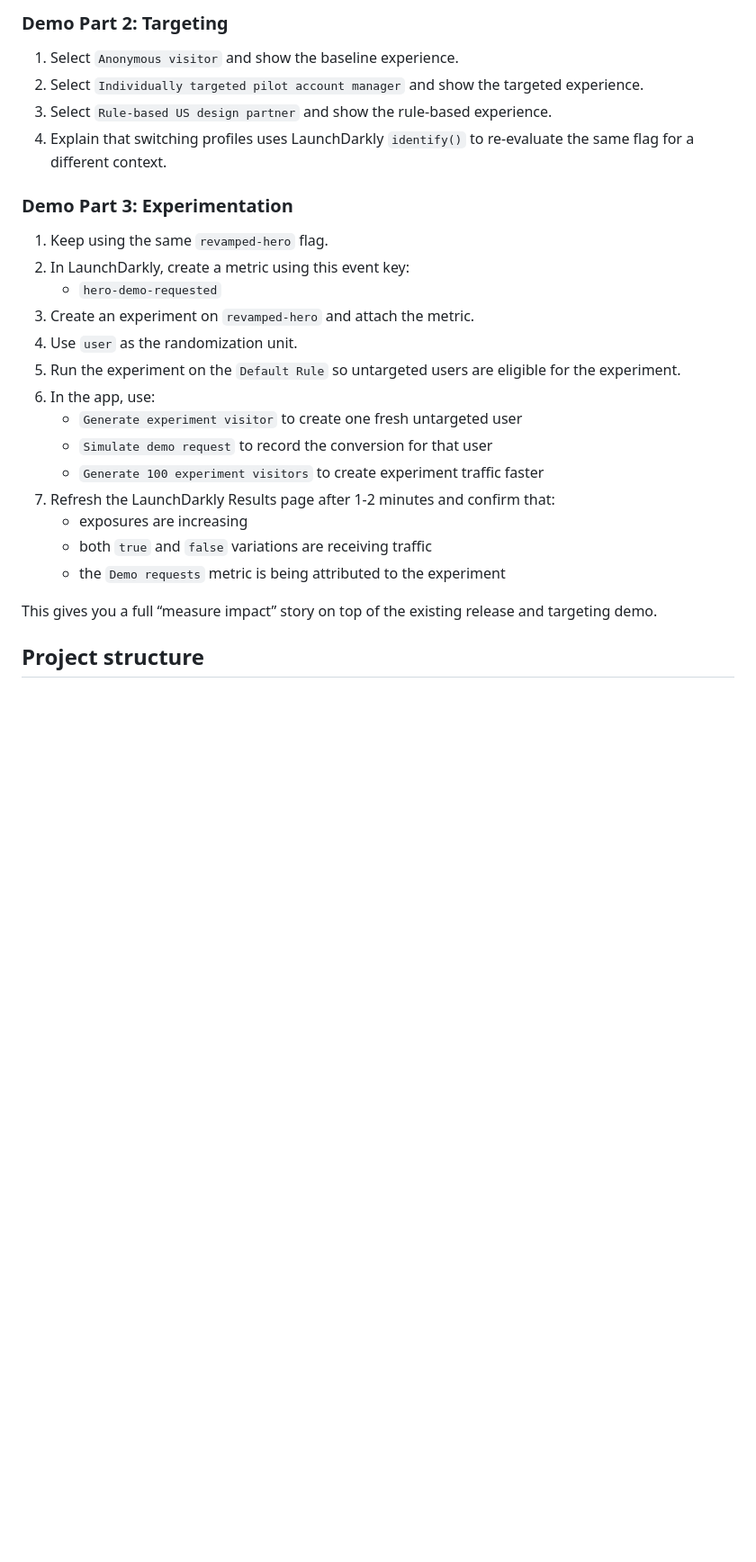
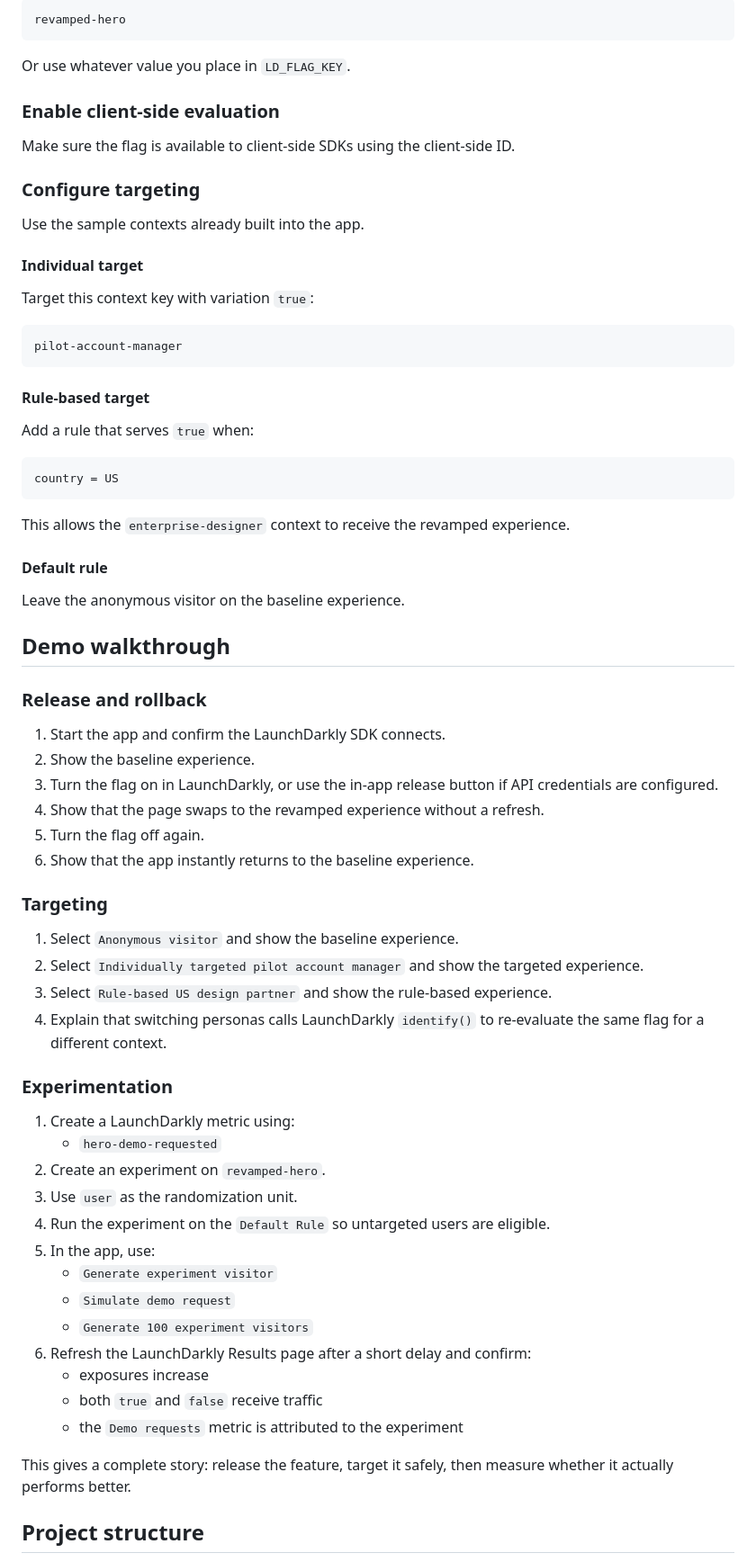
Before and after one commit to buildcrafts/LD_Demo, a Markdown page: README.md, the part around one of its changes. Shown at 90% size. Drawn GitHub-style; blank space fills up the shorter version.

````diff
--- a/README.md
+++ b/README.md
@@ -153,29 +97,75 @@ http://localhost:3000
 
-### Demo Part 2: Targeting
+```text
+revamped-hero
+```
+
+Or use whatever value you place in `LD_FLAG_KEY`.
+
+### Enable client-side evaluation
+
+Make sure the flag is available to client-side SDKs using the client-side ID.
+
+### Configure targeting
+
+Use the sample contexts already built into the app.
+
+#### Individual target
+
+Target this context key with variation `true`:
+
+```text
+pilot-account-manager
+```
+
+#### Rule-based target
+
+Add a rule that serves `true` when:
+
+```text
+country = US
+```
+
+This allows the `enterprise-designer` context to receive the revamped experience.
+
+#### Default rule
+
+Leave the anonymous visitor on the baseline experience.
+
+## Demo walkthrough
+
+### Release and rollback
+
+1. Start the app and confirm the LaunchDarkly SDK connects.
+2. Show the baseline experience.
+3. Turn the flag on in LaunchDarkly, or use the in-app release button if API credentials are configured.
+4. Show that the page swaps to the revamped experience without a refresh.
+5. Turn the flag off again.
+6. Show that the app instantly returns to the baseline experience.
+
+### Targeting
 
 1. Select `Anonymous visitor` and show the baseline experience.
 2. Select `Individually targeted pilot account manager` and show the targeted experience.
 3. Select `Rule-based US design partner` and show the rule-based experience.
-4. Explain that switching profiles uses LaunchDarkly `identify()` to re-evaluate the same flag for a different context.
+4. Explain that switching personas calls LaunchDarkly `identify()` to re-evaluate the same flag for a different context.
 
-### Demo Part 3: Experimentation
+### Experimentation
 
-1. Keep using the same `revamped-hero` flag.
-2. In LaunchDarkly, create a metric using this event key:
+1. Create a LaunchDarkly metric using:
    - `hero-demo-requested`
-3. Create an experiment on `revamped-hero` and attach the metric.
-4. Use `user` as the randomization unit.
-5. Run the experiment on the `Default Rule` so untargeted users are eligible for the experiment.
-6. In the app, use:
-   - `Generate experiment visitor` to create one fresh untargeted user
-   - `Simulate demo request` to record the conversion for that user
-   - `Generate 100 experiment visitors` to create experiment traffic faster
-7. Refresh the LaunchDarkly Results page after 1-2 minutes and confirm that:
-   - exposures are increasing
-   - both `true` and `false` variations are receiving traffic
-   - the `Demo requests` metric is being attributed to the experiment
+2. Create an experiment on `revamped-hero`.
+3. Use `user` as the randomization unit.
+4. Run the experiment on the `Default Rule` so untargeted users are eligible.
+5. In the app, use:
+   - `Generate experiment visitor`
+   - `Simulate demo request`
+   - `Generate 100 experiment visitors`
+6. Refresh the LaunchDarkly Results page after a short delay and confirm:
+   - exposures increase
+   - both `true` and `false` receive traffic
+   - the `Demo requests` metric is attributed to the experiment
 
-This gives you a full “measure impact” story on top of the existing release and targeting demo.
+This gives a complete story: release the feature, target it safely, then measure whether it actually performs better.
 
 ## Project structure
 
````
Also changed, not shown: other parts of README.md (+69 -118 lines).
